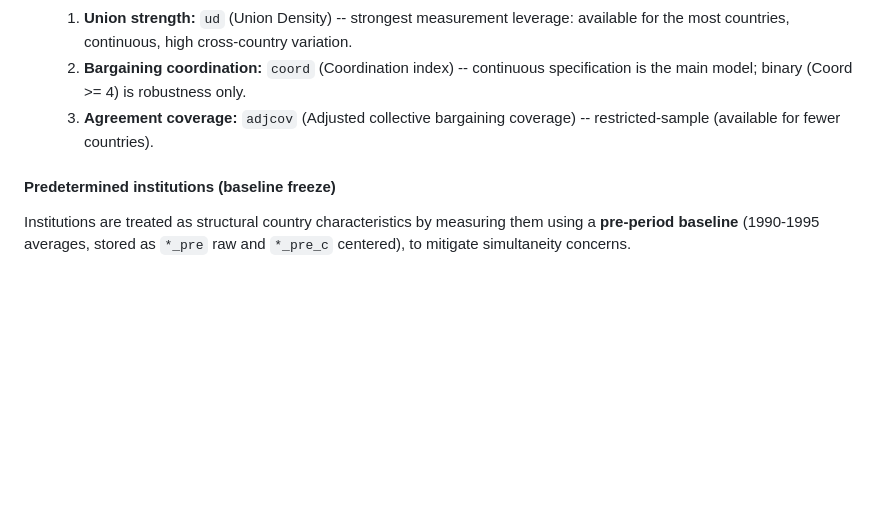
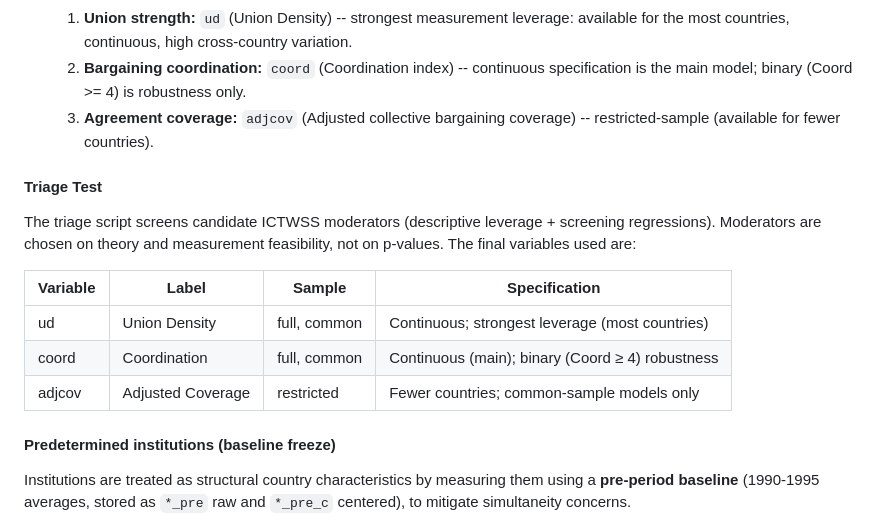
Before and after one commit to erik-gunnarsson/msc-thesis, a Markdown page: README.md, the part around the change. GitHub-like rendering; blank space fills up the shorter version.

Commit message:
added the triage table to read me

```diff
--- a/README.md
+++ b/README.md
@@ -49,6 +49,16 @@ This project addresses that constraint by:
   1. **Union strength:** `ud` (Union Density) -- strongest measurement leverage: available for the most countries, continuous, high cross-country variation.
   2. **Bargaining coordination:** `coord` (Coordination index) -- continuous specification is the main model; binary (Coord >= 4) is robustness only.
   3. **Agreement coverage:** `adjcov` (Adjusted collective bargaining coverage) -- restricted-sample (available for fewer countries).
+
+#### Triage Test
+
+The triage script screens candidate ICTWSS moderators (descriptive leverage + screening regressions). Moderators are chosen on theory and measurement feasibility, not on p-values. The final variables used are:
+
+| Variable | Label                    | Sample        | Specification                                      |
+| -------- | ------------------------ | ------------- | -------------------------------------------------- |
+| ud       | Union Density            | full, common  | Continuous; strongest leverage (most countries)   |
+| coord    | Coordination             | full, common  | Continuous (main); binary (Coord ≥ 4) robustness   |
+| adjcov   | Adjusted Coverage        | restricted    | Fewer countries; common-sample models only        |
 
 #### Predetermined institutions (baseline freeze)
 
```
